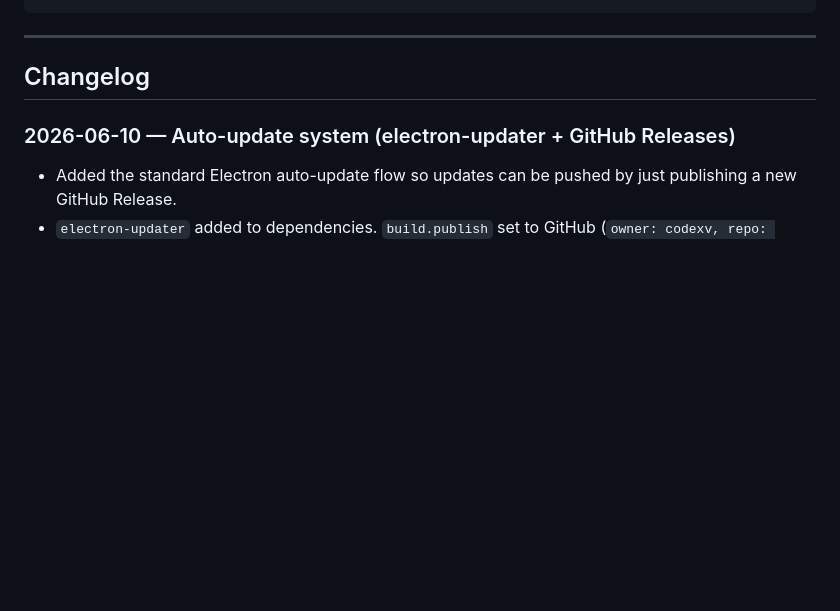
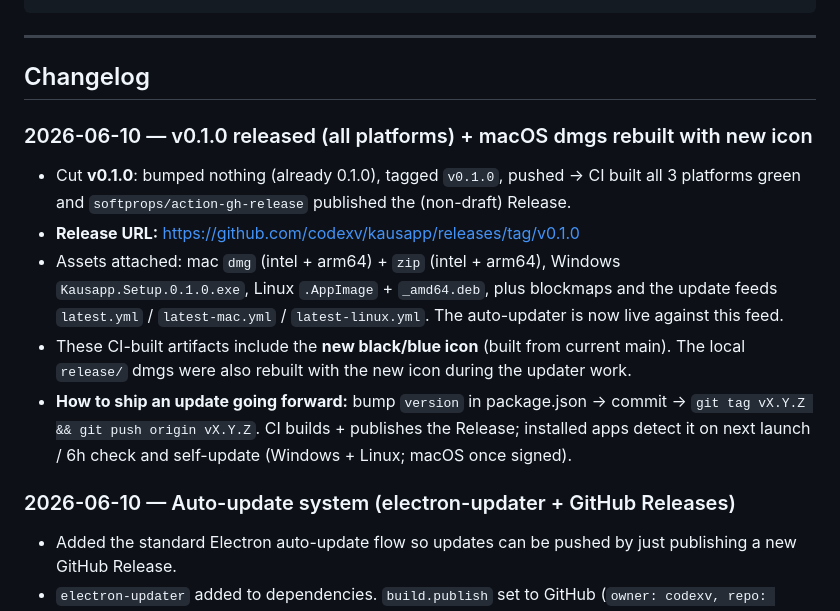
Before and after one commit to codexv/kausapp, a Markdown page: HANDOFF.md, the part around the change. GitHub-like rendering; blank space fills up the shorter version.

Commit message:
docs: log v0.1.0 release + update-shipping workflow
Co-Authored-By: Claude Opus 4.8 <noreply@anthropic.com>

```diff
--- a/HANDOFF.md
+++ b/HANDOFF.md
@@ -67,6 +67,19 @@ Messenger/
 ---
 
 ## Changelog
+
+### 2026-06-10 — v0.1.0 released (all platforms) + macOS dmgs rebuilt with new icon
+- Cut **v0.1.0**: bumped nothing (already 0.1.0), tagged `v0.1.0`, pushed → CI built all 3 platforms
+  green and `softprops/action-gh-release` published the (non-draft) Release.
+- **Release URL:** https://github.com/codexv/kausapp/releases/tag/v0.1.0
+- Assets attached: mac `dmg` (intel + arm64) + `zip` (intel + arm64), Windows `Kausapp.Setup.0.1.0.exe`,
+  Linux `.AppImage` + `_amd64.deb`, plus blockmaps and the update feeds `latest.yml` /
+  `latest-mac.yml` / `latest-linux.yml`. The auto-updater is now live against this feed.
+- These CI-built artifacts include the **new black/blue icon** (built from current main). The local
+  `release/` dmgs were also rebuilt with the new icon during the updater work.
+- **How to ship an update going forward:** bump `version` in package.json → commit → `git tag vX.Y.Z
+  && git push origin vX.Y.Z`. CI builds + publishes the Release; installed apps detect it on next
+  launch / 6h check and self-update (Windows + Linux; macOS once signed).
 
 ### 2026-06-10 — Auto-update system (electron-updater + GitHub Releases)
 - Added the standard Electron auto-update flow so updates can be pushed by just publishing a new
```
